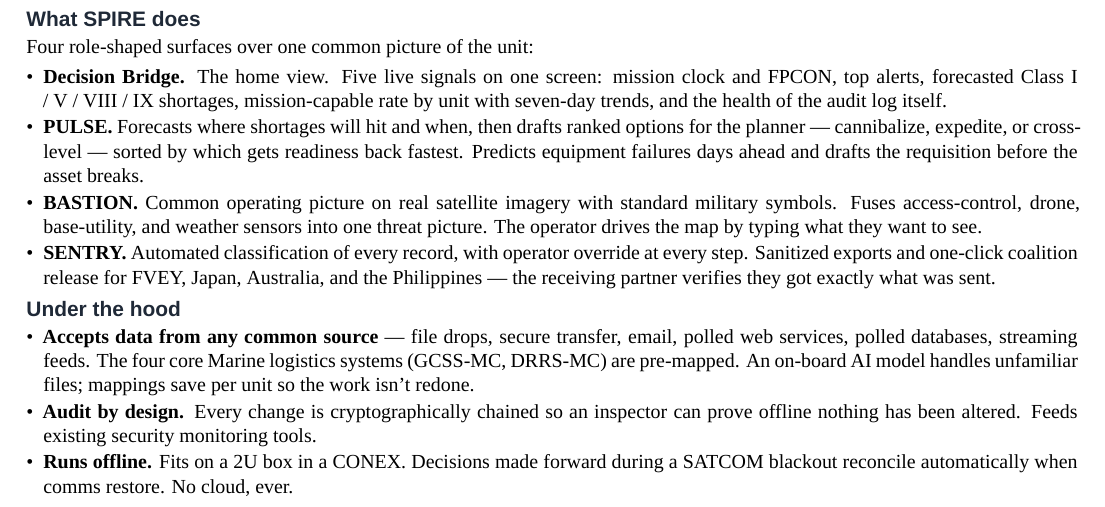
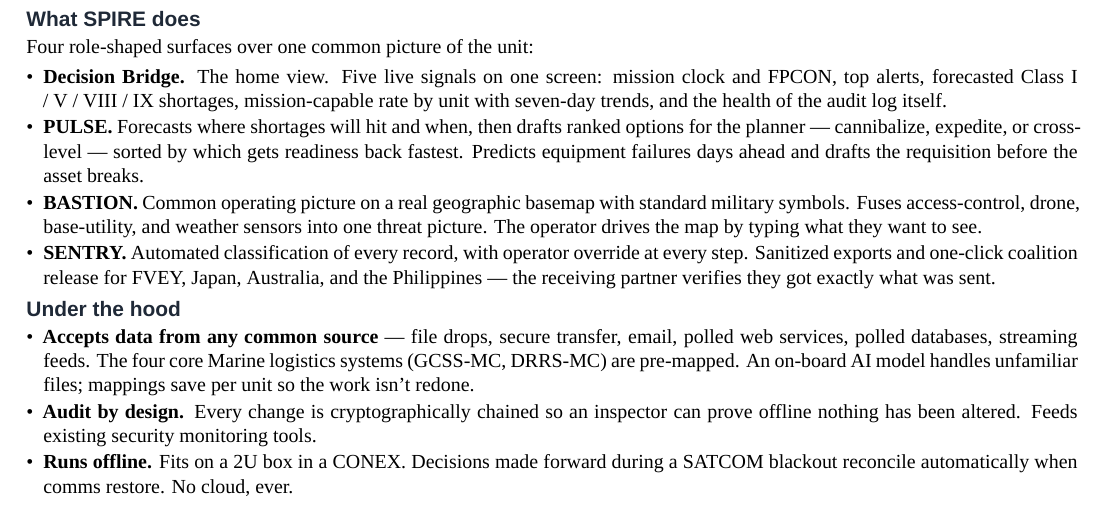
Before and after one commit to jeranaias/spire, a LaTeX document (docs/COMMANDER_BRIEF.tex): part of the page, cut so that both start at the same text. Compiled offline with XeLaTeX; a missing font is replaced by an installed copy or a similar font.

Commit message:
Brief — 'real satellite imagery' is wrong; BASTION uses CartoDB Dark Matter vector tiles. Changed to 'real geographic basemap' which is honest and reads at the same level.

```diff
--- a/docs/COMMANDER_BRIEF.tex
+++ b/docs/COMMANDER_BRIEF.tex
@@ -125,8 +125,8 @@
     expedite, or cross-level --- sorted by which gets readiness back
     fastest. Predicts equipment failures days ahead and drafts the
     requisition before the asset breaks.
-  \item \textbf{BASTION.} Common operating picture on real satellite
-    imagery with standard military symbols. Fuses access-control,
+  \item \textbf{BASTION.} Common operating picture on a real geographic
+    basemap with standard military symbols. Fuses access-control,
     drone, base-utility, and weather sensors into one threat picture.
     The operator drives the map by typing what they want to see.
   \item \textbf{SENTRY.} Automated classification of every record, with
```
Also changed, not shown: docs/COMMANDER_BRIEF.pdf.
